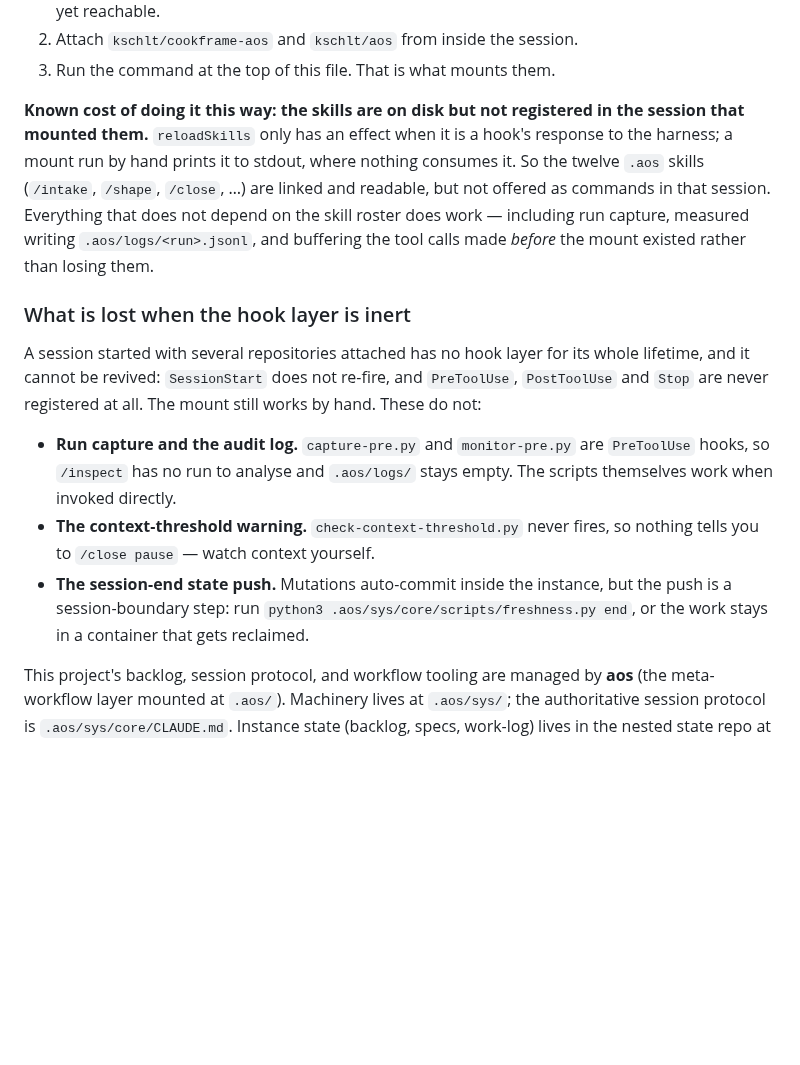
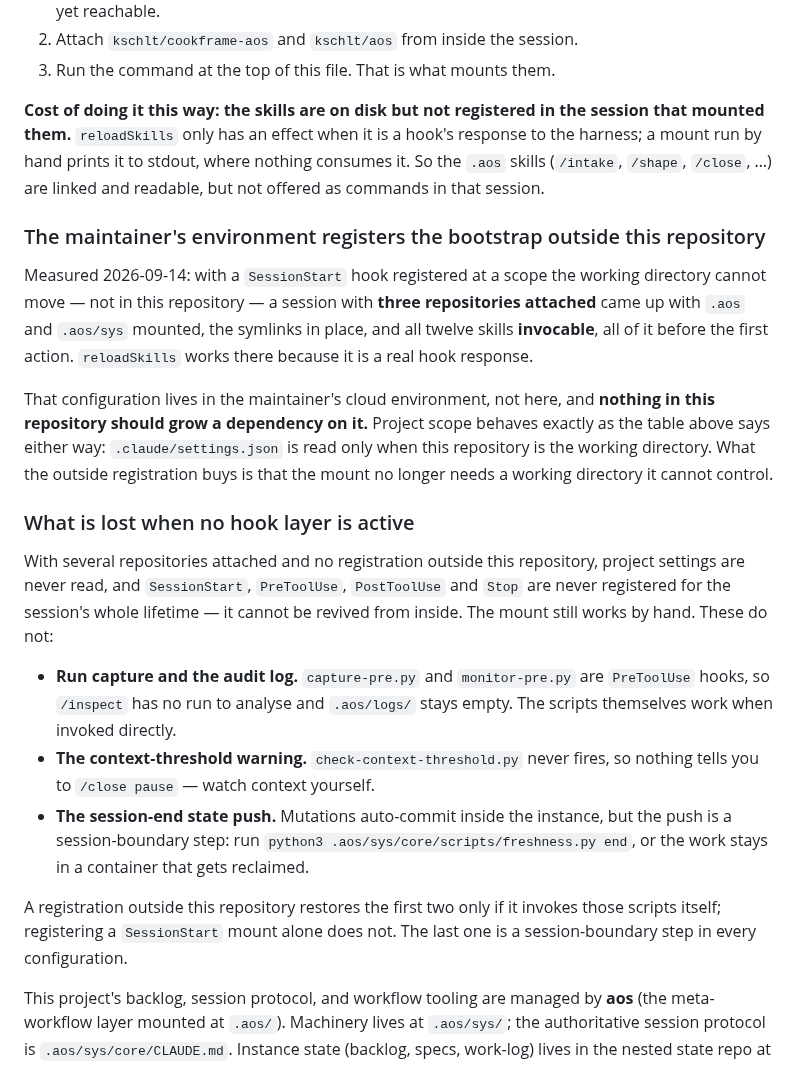
Before and after one commit to kschlt/cookframe, a Markdown page: CLAUDE.md, the part around the change. Drawn GitHub-style; blank space fills up the shorter version.

Commit message:
docs: an outside registration fixes the mount, and says what it does not fix
Measured with three repositories attached and a SessionStart hook registered at
a scope the working directory cannot move: .aos and .aos/sys mounted, symlinks
in place, and all twelve skills invocable before the first action. reloadSkills
works there because it is a genuine hook response, so the "on disk but not
registered" cost is specific to a by-hand mount, not inherent.

Records it as what it is — configuration in the maintainer's cloud environment,
not in this repository, and nothing here may depend on it. Project scope is
unchanged: settings.json is read only when this repository is the working
directory.

Also corrects the consequences section, which overstated the remedy. A
SessionStart mount registered outside the repository does not bring run capture
with it: capture-pre.py and monitor-pre.py are PreToolUse hooks in the project
settings that were never read, so /inspect still has no run unless the outside
registration invokes them itself.

Co-Authored-By: Claude Opus 5 <noreply@anthropic.com>
Claude-Session: https://claude.ai/code/session_019ZySioehDCPvE5ZBSU1nJ7

```diff
--- a/CLAUDE.md
+++ b/CLAUDE.md
@@ -96,19 +96,31 @@ attachment. The sequence is therefore:
 2. Attach `kschlt/cookframe-aos` and `kschlt/aos` from inside the session.
 3. Run the command at the top of this file. That is what mounts them.
 
-**Known cost of doing it this way: the skills are on disk but not registered in the session that
+**Cost of doing it this way: the skills are on disk but not registered in the session that
 mounted them.** `reloadSkills` only has an effect when it is a hook's response to the harness; a
-mount run by hand prints it to stdout, where nothing consumes it. So the twelve `.aos` skills
+mount run by hand prints it to stdout, where nothing consumes it. So the `.aos` skills
 (`/intake`, `/shape`, `/close`, …) are linked and readable, but not offered as commands in that
-session. Everything that does not depend on the skill roster does work — including run capture,
-measured writing `.aos/logs/<run>.jsonl`, and buffering the tool calls made *before* the mount
-existed rather than losing them.
+session.
 
-### What is lost when the hook layer is inert
+### The maintainer's environment registers the bootstrap outside this repository
 
-A session started with several repositories attached has no hook layer for its whole lifetime,
-and it cannot be revived: `SessionStart` does not re-fire, and `PreToolUse`, `PostToolUse` and
-`Stop` are never registered at all. The mount still works by hand. These do not:
+Measured 2026-09-14: with a `SessionStart` hook registered at a scope the working directory
+cannot move — not in this repository — a session with **three repositories attached** came up
+with `.aos` and `.aos/sys` mounted, the symlinks in place, and all twelve skills **invocable**,
+all of it before the first action. `reloadSkills` works there because it is a real hook response.
+
+That configuration lives in the maintainer's cloud environment, not here, and **nothing in this
+repository should grow a dependency on it.** Project scope behaves exactly as the table above
+says either way: `.claude/settings.json` is read only when this repository is the working
+directory. What the outside registration buys is that the mount no longer needs a working
+directory it cannot control.
+
+### What is lost when no hook layer is active
+
+With several repositories attached and no registration outside this repository, project settings
+are never read, and `SessionStart`, `PreToolUse`, `PostToolUse` and `Stop` are never registered
+for the session's whole lifetime — it cannot be revived from inside. The mount still works by
+hand. These do not:
 
 - **Run capture and the audit log.** `capture-pre.py` and `monitor-pre.py` are `PreToolUse`
   hooks, so `/inspect` has no run to analyse and `.aos/logs/` stays empty. The scripts
@@ -119,6 +131,10 @@ and it cannot be revived: `SessionStart` does not re-fire, and `PreToolUse`, `Po
   session-boundary step: run `python3 .aos/sys/core/scripts/freshness.py end`, or the work stays
   in a container that gets reclaimed.
 
+A registration outside this repository restores the first two only if it invokes those scripts
+itself; registering a `SessionStart` mount alone does not. The last one is a session-boundary
+step in every configuration.
+
 <!-- aos:begin id=task-workflow rev=1 managed by aos touchpoint writer - do not edit by hand -->
 This project's backlog, session protocol, and workflow tooling are managed by **aos** (the meta-workflow layer mounted at `.aos/`). Machinery lives at `.aos/sys/`; the authoritative session protocol is `.aos/sys/core/CLAUDE.md`. Instance state (backlog, specs, work-log) lives in the nested state repo at `.aos/` (host-ignored, its own git history). Do not edit this managed region by hand.
 <!-- aos:end id=task-workflow -->
```
